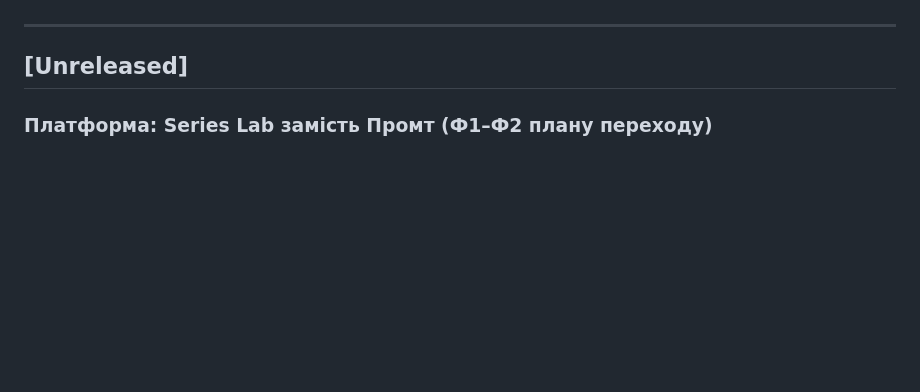
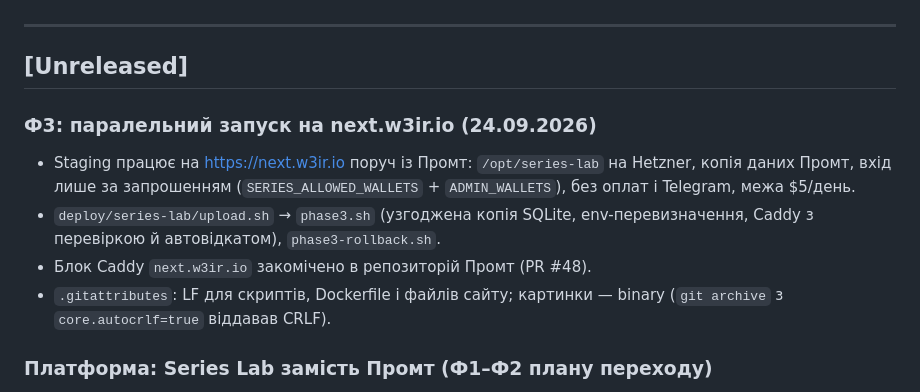
Before and after one commit to ech2corrosionrrd/series-studio, a Markdown page: CHANGELOG.md, the part around the change. GitHub-like rendering; blank space fills up the shorter version.

```diff
--- a/CHANGELOG.md
+++ b/CHANGELOG.md
@@ -8,6 +8,12 @@
 ---
 
 ## [Unreleased]
+
+### Ф3: паралельний запуск на next.w3ir.io (24.09.2026)
+- Staging працює на https://next.w3ir.io поруч із Промт: `/opt/series-lab` на Hetzner, копія даних Промт, вхід лише за запрошенням (`SERIES_ALLOWED_WALLETS` + `ADMIN_WALLETS`), без оплат і Telegram, межа $5/день.
+- `deploy/series-lab/upload.sh` → `phase3.sh` (узгоджена копія SQLite, env-перевизначення, Caddy з перевіркою й автовідкатом), `phase3-rollback.sh`.
+- Блок Caddy `next.w3ir.io` закомічено в репозиторій Промт (PR #48).
+- `.gitattributes`: LF для скриптів, Dockerfile і файлів сайту; картинки — binary (`git archive` з `core.autocrlf=true` віддавав CRLF).
 
 ### Платформа: Series Lab замість Промт (Ф1–Ф2 плану переходу)
 - **Публічний режим** (`SERIES_MODE=public`): вхід гаманцем (SIWE / Phantom), окремі дані кожного гаманця (`<SERIES_DATA_DIR>/users/<wallet>/`), кредити за кожен кадр із поверненням при збої, перевірка балансу на весь пакет, ліміти частоти й freemium, модерація промптів (CSAM / насильство, з коректними межами кириличних слів), приховані від користувачів службові дані оператора.
```
Also changed, not shown: docs/DEPLOY-PLATFORM.md (+2 -0 lines), docs/MIGRATION.md (+4 -2 lines).
